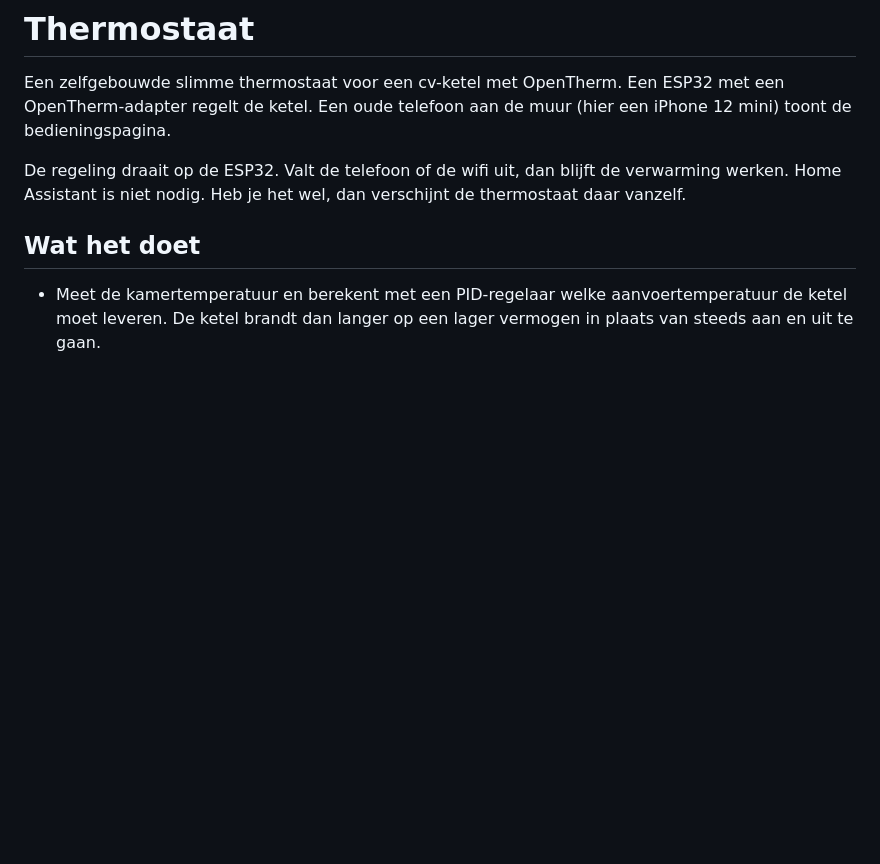
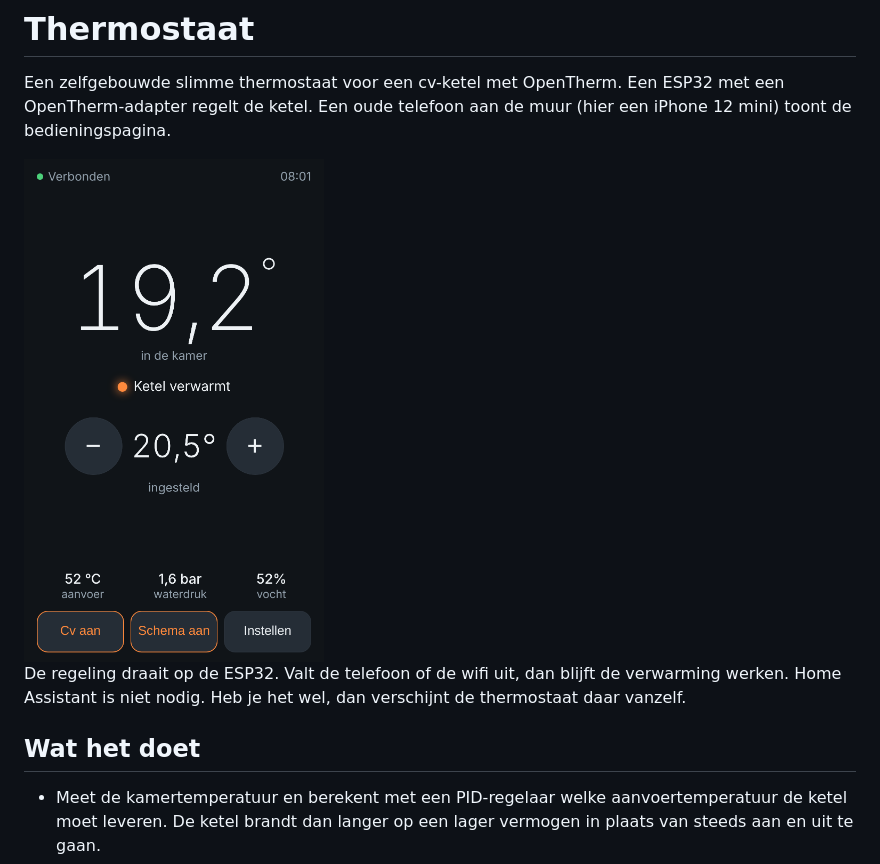
Before and after one commit to rsions-cmyk/Agents, a Markdown page: thermostaat/README.md, the part around the change. Drawn GitHub-style; pictures changed too: thermostaat/voorbeeld.png (added); blank space fills up the shorter version.

Commit message:
Thermostaat: schermafbeelding van de bedieningspagina in de README
Co-Authored-By: Claude Opus 5.5 <noreply@anthropic.com>
Claude-Session: https://claude.ai/code/session_01M89mTeJkzm1ScgEBUGFLys

```diff
--- a/thermostaat/README.md
+++ b/thermostaat/README.md
@@ -1,6 +1,8 @@
 # Thermostaat
 
 Een zelfgebouwde slimme thermostaat voor een cv-ketel met OpenTherm. Een ESP32 met een OpenTherm-adapter regelt de ketel. Een oude telefoon aan de muur (hier een iPhone 12 mini) toont de bedieningspagina.
+
+<img src="voorbeeld.png" width="300" alt="De bedieningspagina op een iPhone 12 mini">
 
 De regeling draait op de ESP32. Valt de telefoon of de wifi uit, dan blijft de verwarming werken. Home Assistant is niet nodig. Heb je het wel, dan verschijnt de thermostaat daar vanzelf.
 
```
